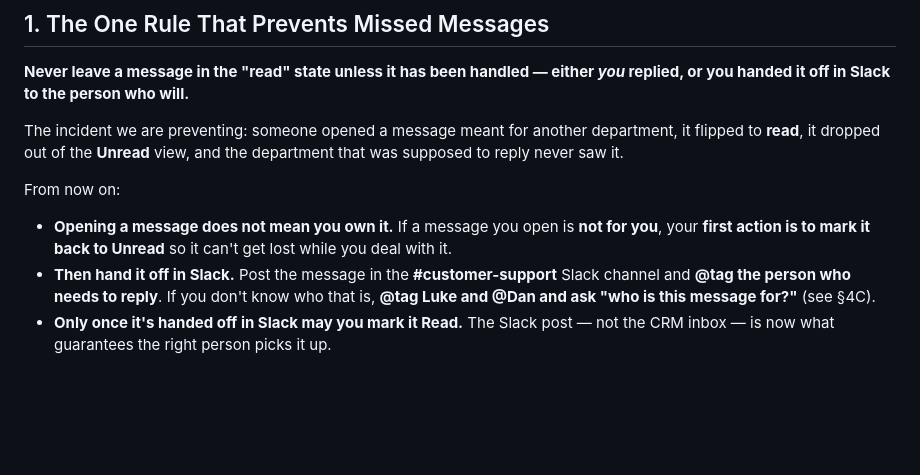
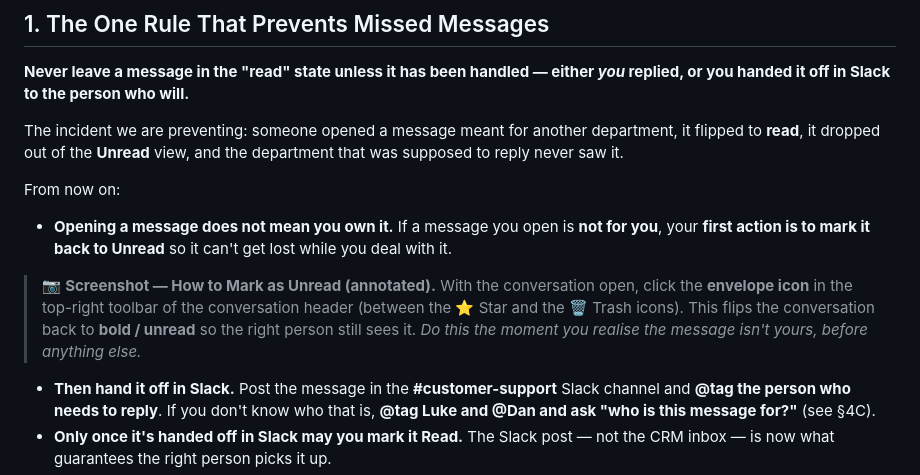
Before and after one commit to lukehawkins87/mybot, a Markdown page: docs/CRM-Message-Handling-SOP.md, the part around the change. Drawn GitHub-style; blank space fills up the shorter version.

Commit message:
Add annotated Mark-as-Unread screenshot reference in SOP section 1
Point staff to the envelope icon in the conversation header as the
control for marking a message back to unread when it is not for them.

Co-Authored-By: Claude Opus 4.8 <noreply@anthropic.com>
Claude-Session: https://claude.ai/code/session_01K7SMcerRQVbe3xJ91rgkoE

```diff
--- a/docs/CRM-Message-Handling-SOP.md
+++ b/docs/CRM-Message-Handling-SOP.md
@@ -28,6 +28,10 @@ The incident we are preventing: someone opened a message meant for another depar
 From now on:
 
 - **Opening a message does not mean you own it.** If a message you open is **not for you**, your **first action is to mark it back to Unread** so it can't get lost while you deal with it.
+
+> 📷 **Screenshot — How to Mark as Unread (annotated).**
+> With the conversation open, click the **envelope icon** in the top-right toolbar of the conversation header (between the ⭐ Star and the 🗑 Trash icons). This flips the conversation back to **bold / unread** so the right person still sees it. *Do this the moment you realise the message isn't yours, before anything else.*
+
 - **Then hand it off in Slack.** Post the message in the **#customer-support** Slack channel and **@tag the person who needs to reply**. If you don't know who that is, **@tag Luke and @Dan and ask "who is this message for?"** (see §4C).
 - **Only once it's handed off in Slack may you mark it Read.** The Slack post — not the CRM inbox — is now what guarantees the right person picks it up.
 - **Read = Handled.** A message is only allowed to sit "read" after a reply was sent **or** it's been posted to Slack with the right person tagged.
```
